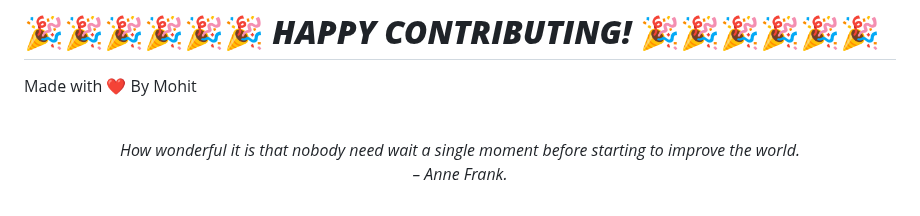
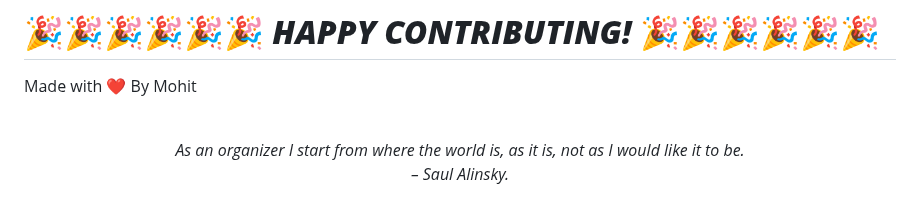
Before and after one commit to mohitchandak/Study-Material-khaz-n-, a Markdown page: README.md, the part around the change. Drawn GitHub-style.

Commit message:
New Quote added

```diff
--- a/README.md
+++ b/README.md
@@ -128,5 +128,5 @@ Made with ❤️ By Mohit
 
 
 <!-- QUOTE:START -->
-<p align="center"><br><i>How wonderful it is that nobody need wait a single moment before starting to improve the world.</i><br><i>– Anne Frank.</i><br></p>
+<p align="center"><br><i>As an organizer I start from where the world is, as it is, not as I would like it to be.</i><br><i>– Saul Alinsky.</i><br></p>
 <!-- QUOTE:END -->
```
